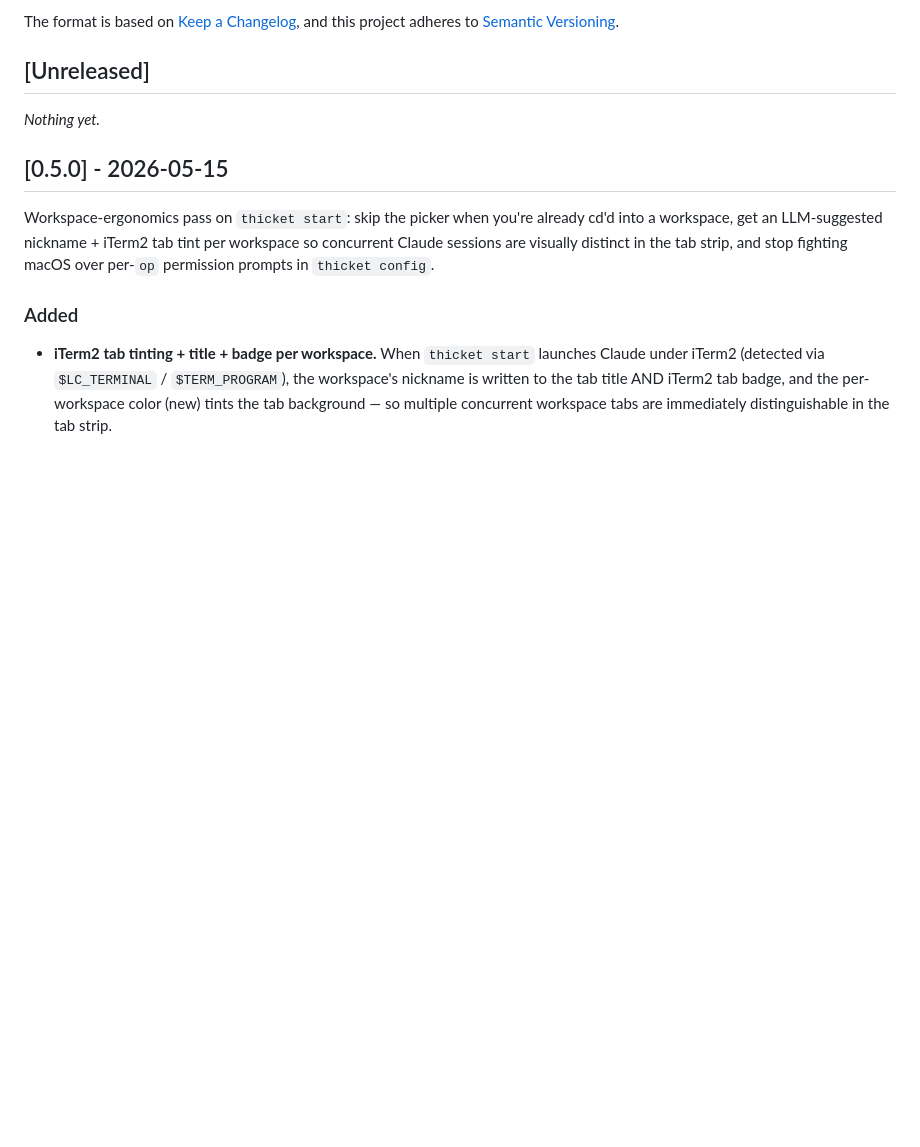
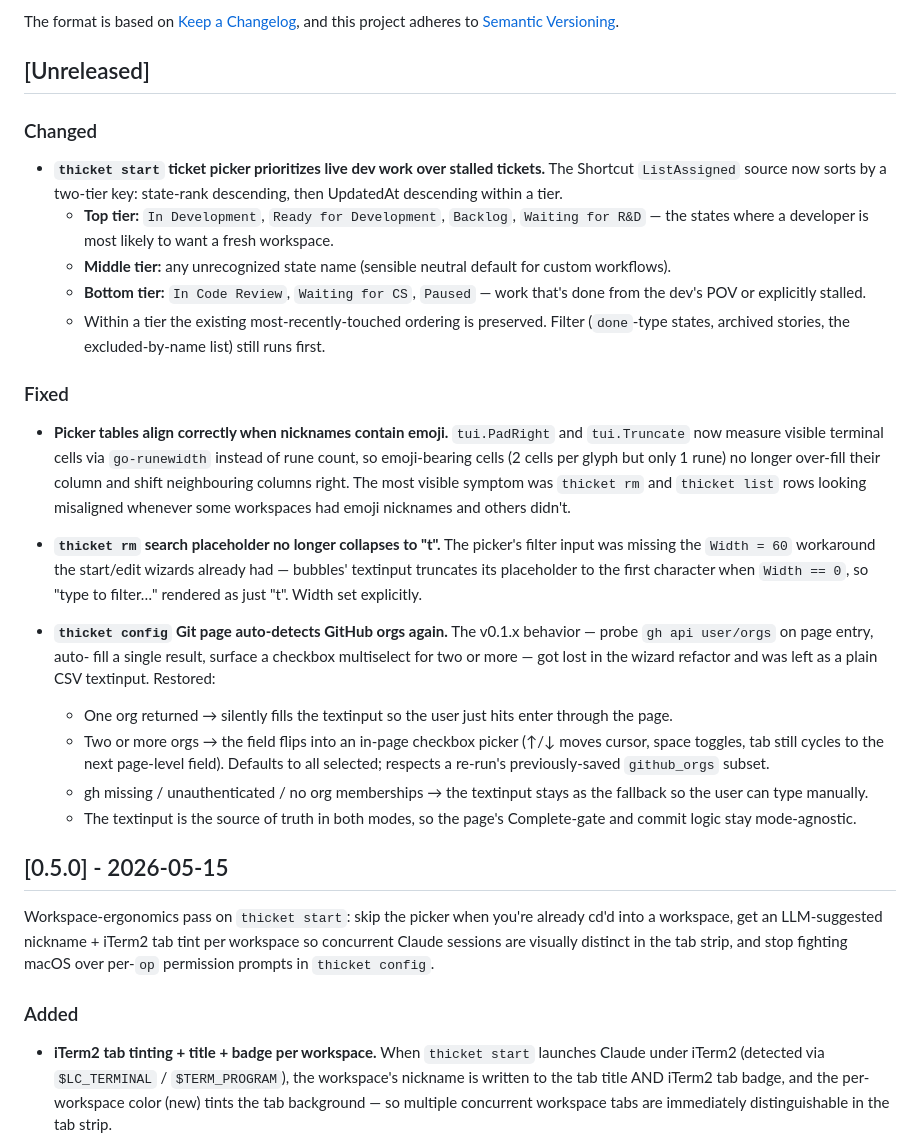
Before and after one commit to uribrecher/thicket, a Markdown page: CHANGELOG.md, the part around the change. Rendered like a GitHub page; blank space fills up the shorter version.

Commit message:
docs: CHANGELOG entries for the UX-polish batch
Co-Authored-By: Claude Opus 4.7 (1M context) <noreply@anthropic.com>

```diff
--- a/CHANGELOG.md
+++ b/CHANGELOG.md
@@ -7,7 +7,55 @@ and this project adheres to [Semantic Versioning](https://semver.org/).
 
 ## [Unreleased]
 
-_Nothing yet._
+### Changed
+
+- **`thicket start` ticket picker prioritizes live dev work over
+  stalled tickets.** The Shortcut `ListAssigned` source now sorts
+  by a two-tier key: state-rank descending, then UpdatedAt
+  descending within a tier.
+  - **Top tier:** `In Development`, `Ready for Development`,
+    `Backlog`, `Waiting for R&D` — the states where a developer is
+    most likely to want a fresh workspace.
+  - **Middle tier:** any unrecognized state name (sensible neutral
+    default for custom workflows).
+  - **Bottom tier:** `In Code Review`, `Waiting for CS`, `Paused` —
+    work that's done from the dev's POV or explicitly stalled.
+  - Within a tier the existing most-recently-touched ordering is
+    preserved. Filter (`done`-type states, archived stories, the
+    excluded-by-name list) still runs first.
+
+### Fixed
+
+- **Picker tables align correctly when nicknames contain emoji.**
+  `tui.PadRight` and `tui.Truncate` now measure visible terminal
+  cells via `go-runewidth` instead of rune count, so emoji-bearing
+  cells (2 cells per glyph but only 1 rune) no longer over-fill
+  their column and shift neighbouring columns right. The most
+  visible symptom was `thicket rm` and `thicket list` rows looking
+  misaligned whenever some workspaces had emoji nicknames and
+  others didn't.
+
+- **`thicket rm` search placeholder no longer collapses to "t".**
+  The picker's filter input was missing the `Width = 60` workaround
+  the start/edit wizards already had — bubbles' textinput truncates
+  its placeholder to the first character when `Width == 0`, so
+  "type to filter…" rendered as just "t". Width set explicitly.
+
+- **`thicket config` Git page auto-detects GitHub orgs again.** The
+  v0.1.x behavior — probe `gh api user/orgs` on page entry, auto-
+  fill a single result, surface a checkbox multiselect for two or
+  more — got lost in the wizard refactor and was left as a plain
+  CSV textinput. Restored:
+  - One org returned → silently fills the textinput so the user
+    just hits enter through the page.
+  - Two or more orgs → the field flips into an in-page checkbox
+    picker (↑/↓ moves cursor, space toggles, tab still cycles to
+    the next page-level field). Defaults to all selected; respects
+    a re-run's previously-saved `github_orgs` subset.
+  - gh missing / unauthenticated / no org memberships → the
+    textinput stays as the fallback so the user can type manually.
+  - The textinput is the source of truth in both modes, so the
+    page's Complete-gate and commit logic stay mode-agnostic.
 
 ## [0.5.0] - 2026-05-15
 
```
